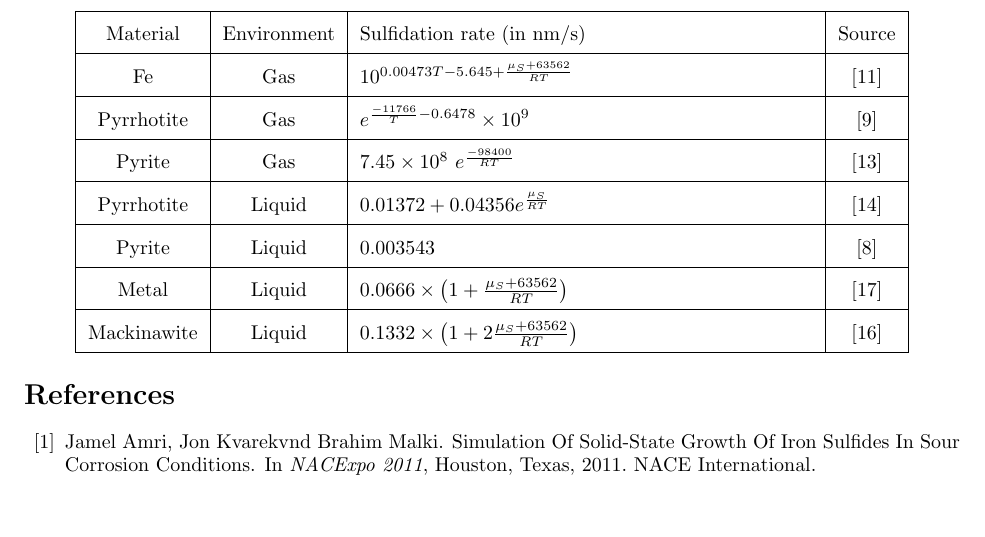
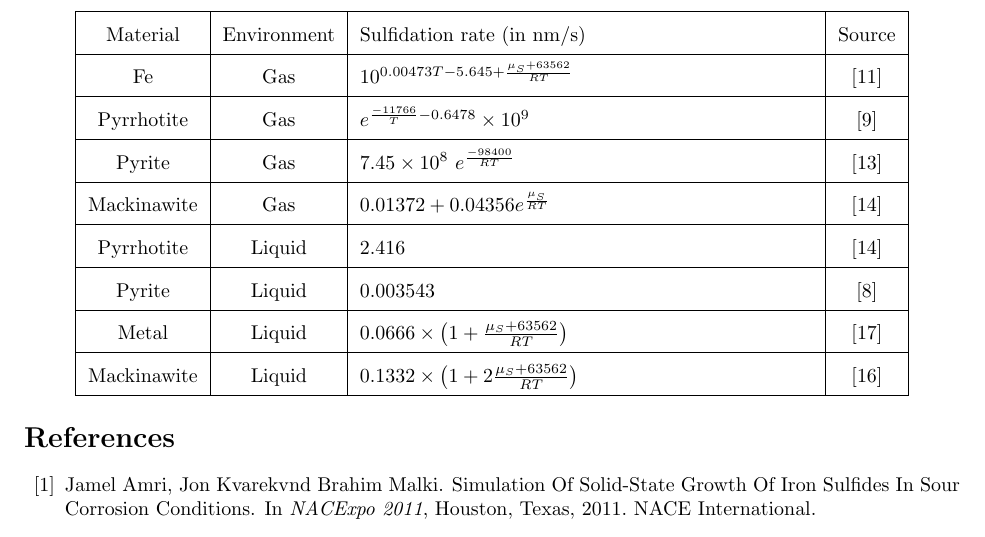
Before and after one commit to arvk/passive-film-model, a LaTeX document (doc/manual/manual.tex): part of page 3 of 4, cut so that both start at the same text, the shorter picture padded with empty space. Compiled offline with pdfLaTeX.

Commit message:
mkw_gas values were previously mislabeld as liq_pht. New liq_pht values are added.

```diff
--- a/doc/manual/manual.tex
+++ b/doc/manual/manual.tex
@@ -225,7 +225,10 @@ Plugging equation \ref{eq:gr_pot} back into equation \ref{eq:pf_evol}, we get
     Pyrite & Gas & $7.45 \times 10^8 \ e^{\frac{-98400}{R T}}$ & \cite{KOGSRP03} \\
 
     \hline
-    Pyrrhotite & Liquid & $0.01372 + 0.04356 e^{\frac{\mu_S}{R T}}$ & \cite{COAETR90} \\
+    Mackinawite & Gas & $0.01372 + 0.04356 e^{\frac{\mu_S}{R T}}$ & \cite{COAETR90} \\
+
+    \hline
+    Pyrrhotite & Liquid & $2.416$ & \cite{COAETR90} \\
 
     \hline
     Pyrite & Liquid & $0.003543$ & \cite{CGOCNH98} \\
```
